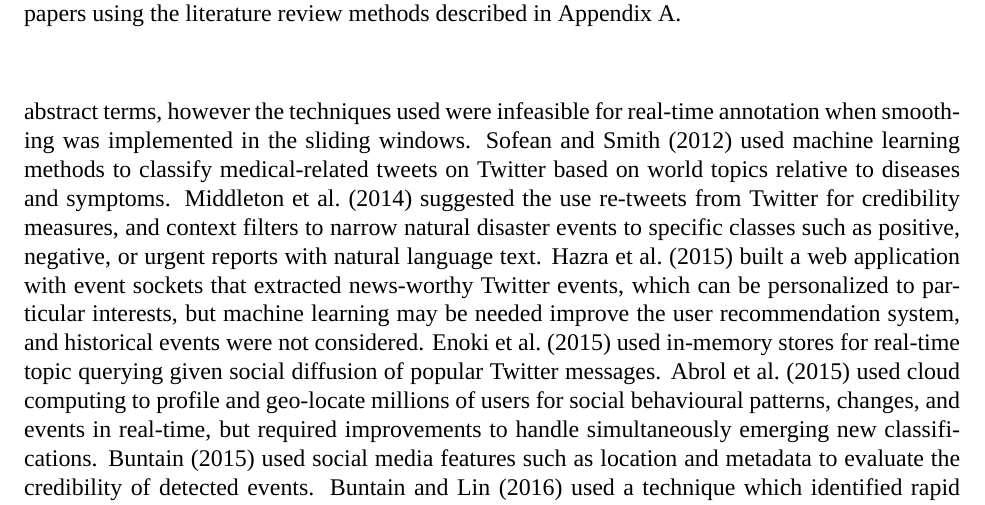
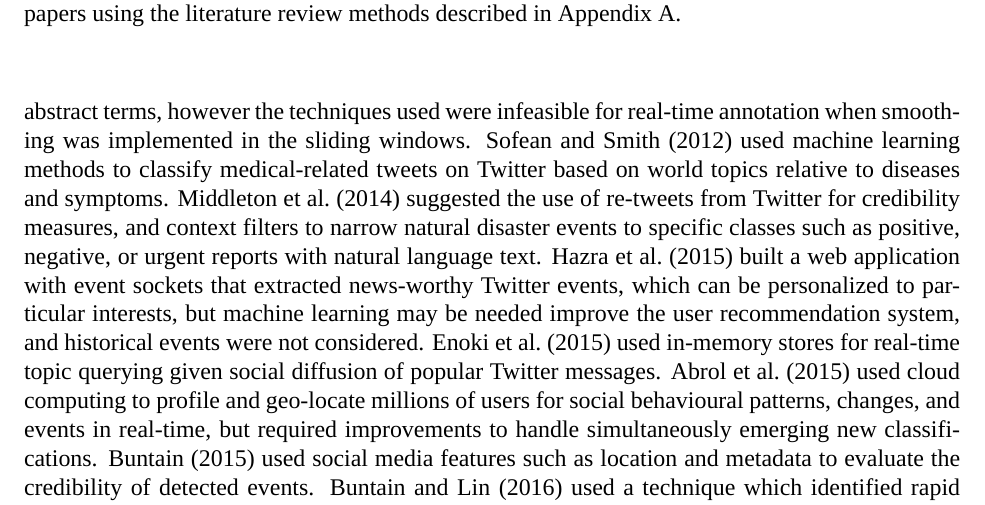
Before and after one commit to rrwen/assign-rmcs-proposal, a LaTeX document (wen2017_rtgeosocialevent.tex, which reads tex/body.tex): part of page 5 of 17, cut so that both start at the same text. Compiled offline with XeLaTeX; a missing font is replaced by an installed copy or a similar font; a missing bibliography style is replaced by a similar one.

Commit message:
Small corrections

```diff
--- a/tex/body.tex
+++ b/tex/body.tex
@@ -83,7 +83,7 @@ This section provides a literature review to provide background knowledge on cur
 
 \subsection{Event Detection and Prediction} \label{event-detection}
 
- Event detection and prediction methods using geosocial media data are focused on statistical, machine learning, clustering, and network based approaches. \cite{Alvanaki:2012} use sliding time windows to compute statistics about social media tags in order to detect unusual correlation shifts that are probable emergent topic events. \cite{Khabiri:2012} used closeness measures, term selection, and dynamic sliding windows to annotate social media messages with informative and more abstract terms, however the techniques used were infeasible for real-time annotation when smoothing was implemented in the sliding windows. \cite{Sofean:2012} used machine learning methods to classify medical-related tweets on Twitter based on world topics relative to diseases and symptoms. \cite{Middleton:2014} suggested the use re-tweets from Twitter for credibility measures, and context filters to narrow natural disaster events to specific classes such as positive, negative, or urgent reports with natural language text. \cite{Hazra:2015} built a web application with event sockets that extracted news-worthy Twitter events, which can be personalized to particular interests, but machine learning may be needed improve the user recommendation system, and historical events were not considered. \cite{Enoki:2015} used in-memory stores for real-time topic querying given social diffusion of popular Twitter messages. \cite{Abrol:2015} used cloud computing to profile and geo-locate millions of users for social behavioural patterns, changes, and events in real-time, but required improvements to handle simultaneously emerging new classifications. \cite{Buntain:2015} used social media features such as location and metadata to evaluate the credibility of detected events. \cite{Buntain:2016} used a technique which identified rapid increases in social media posts to detect events and improve the performance of other real-time tracking systems. \cite{Lee:2017} used machine learning methods to extract important word features from social media data to predict flu activity 2 to 3 weeks ahead in real-time. \cite{Li:2017} used semantic and similarity clustering to identify old and new geosocial media events with the same meaning in real-time. \cite{Tsikerdekis:2017} compared several optimization techniques to reduce the volume or velocity of social media data for identity deception detection, and concluded that data velocity is a major factor in considering detection methods. A majority of the methods presented in the literature focused on geosocial media event detection methods, but few mentioned or considered event prediction in real-time.
+ Event detection and prediction methods using geosocial media data are focused on statistical, machine learning, clustering, and network based approaches. \cite{Alvanaki:2012} use sliding time windows to compute statistics about social media tags in order to detect unusual correlation shifts that are probable emergent topic events. \cite{Khabiri:2012} used closeness measures, term selection, and dynamic sliding windows to annotate social media messages with informative and more abstract terms, however the techniques used were infeasible for real-time annotation when smoothing was implemented in the sliding windows. \cite{Sofean:2012} used machine learning methods to classify medical-related tweets on Twitter based on world topics relative to diseases and symptoms. \cite{Middleton:2014} suggested the use of re-tweets from Twitter for credibility measures, and context filters to narrow natural disaster events to specific classes such as positive, negative, or urgent reports with natural language text. \cite{Hazra:2015} built a web application with event sockets that extracted news-worthy Twitter events, which can be personalized to particular interests, but machine learning may be needed improve the user recommendation system, and historical events were not considered. \cite{Enoki:2015} used in-memory stores for real-time topic querying given social diffusion of popular Twitter messages. \cite{Abrol:2015} used cloud computing to profile and geo-locate millions of users for social behavioural patterns, changes, and events in real-time, but required improvements to handle simultaneously emerging new classifications. \cite{Buntain:2015} used social media features such as location and metadata to evaluate the credibility of detected events. \cite{Buntain:2016} used a technique which identified rapid increases in social media posts to detect events and improve the performance of other real-time tracking systems. \cite{Lee:2017} used machine learning methods to extract important word features from social media data to predict flu activity 2 to 3 weeks ahead in real-time. \cite{Li:2017} used semantic and similarity clustering to identify old and new geosocial media events with the same meaning in real-time. \cite{Tsikerdekis:2017} compared several optimization techniques to reduce the volume or velocity of social media data for identity deception detection, and concluded that data velocity is a major factor in considering detection methods. A majority of the methods presented in the literature focused on geosocial media event detection methods, but few mentioned or considered event prediction in real-time.
 
 \subsection{Visualization} \label{visualization}
 
```
Also changed, not shown: log/wen2017_rtgeosocialevent.pdf, wen2017_rtgeosocialevent.pdf.
